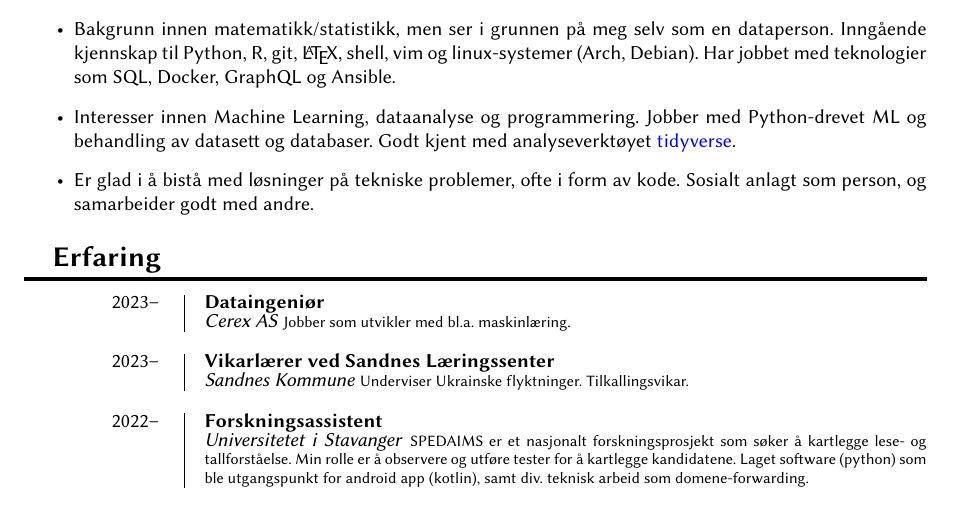
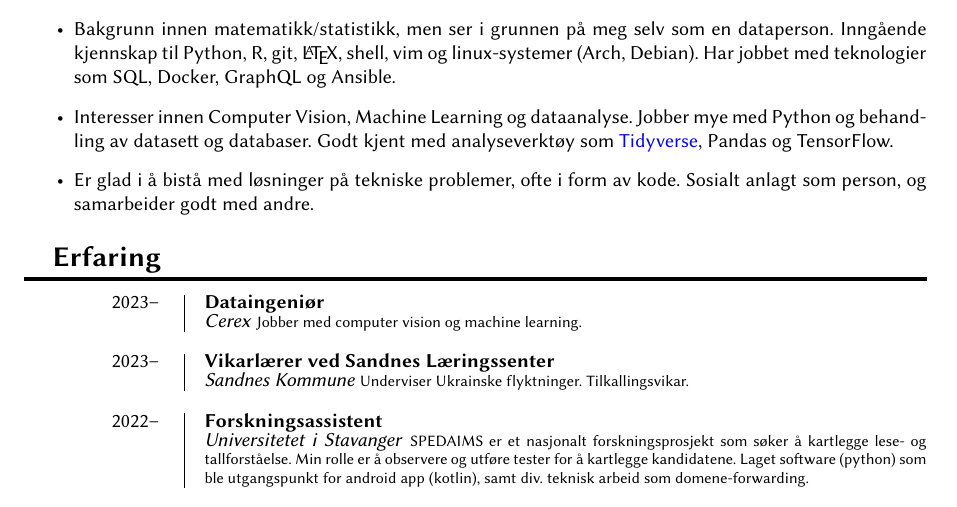
Before and after one commit to ghalv/cv, a LaTeX CV (cv.tex): part of page 1 of 2, cut so that both start at the same text. Compiled offline with XeLaTeX.

Commit message:
oppdatert cv

```diff
--- a/cv.tex
+++ b/cv.tex
@@ -140,7 +140,7 @@
 \begin{itemize}
 	\item Bakgrunn innen matematikk/statistikk, men ser i grunnen på meg selv som en dataperson. Inngående kjennskap til Python, R, git, {\LaTeX}, shell, vim og linux-systemer (Arch, Debian). Har jobbet med teknologier som SQL, Docker, GraphQL og Ansible.
 
-\item Interesser innen Machine Learning, dataanalyse og programmering. Jobber med Python-drevet ML og behandling av datasett og databaser. Godt kjent med analyseverktøyet \href{https://tidyverse.org}{tidyverse}.
+\item Interesser innen Computer Vision, Machine Learning og dataanalyse. Jobber mye med Python og behandling av datasett og databaser. Godt kjent med analyseverktøy som \href{https://tidyverse.org}{Tidyverse}, Pandas og TensorFlow.
 
 \item Er glad i å bistå med løsninger på tekniske problemer, ofte i form av kode. Sosialt anlagt som person, og samarbeider godt med andre.
 
@@ -150,8 +150,8 @@
 
 \entry{2023--}
 	{Dataingeniør}
-	{Cerex AS}
-	{Jobber som utvikler med bl.a. maskinlæring.}
+	{Cerex}
+	{Jobber med computer vision og machine learning.}
 
 \entry{2023--}
 	{Vikarlærer ved Sandnes Læringssenter}
```
